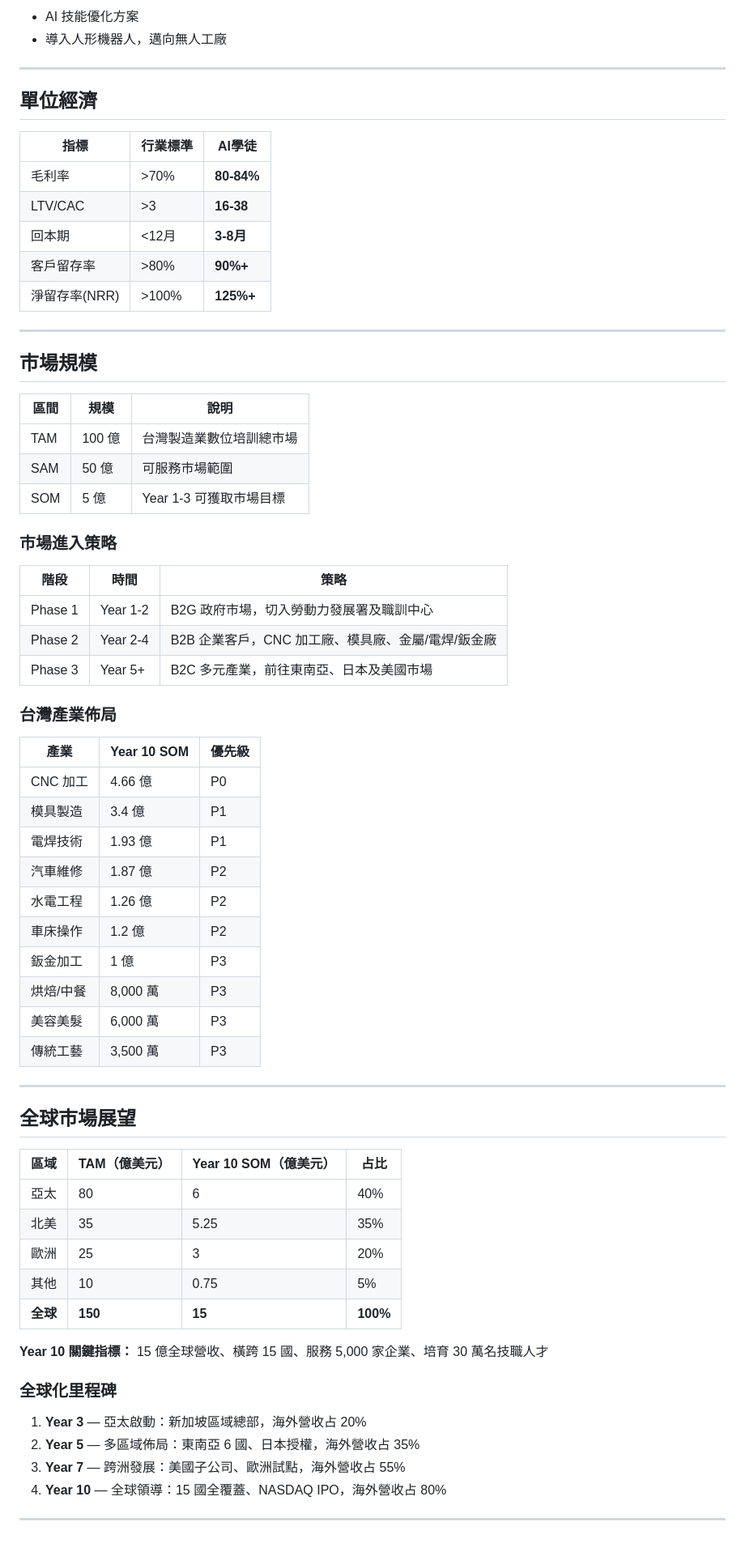
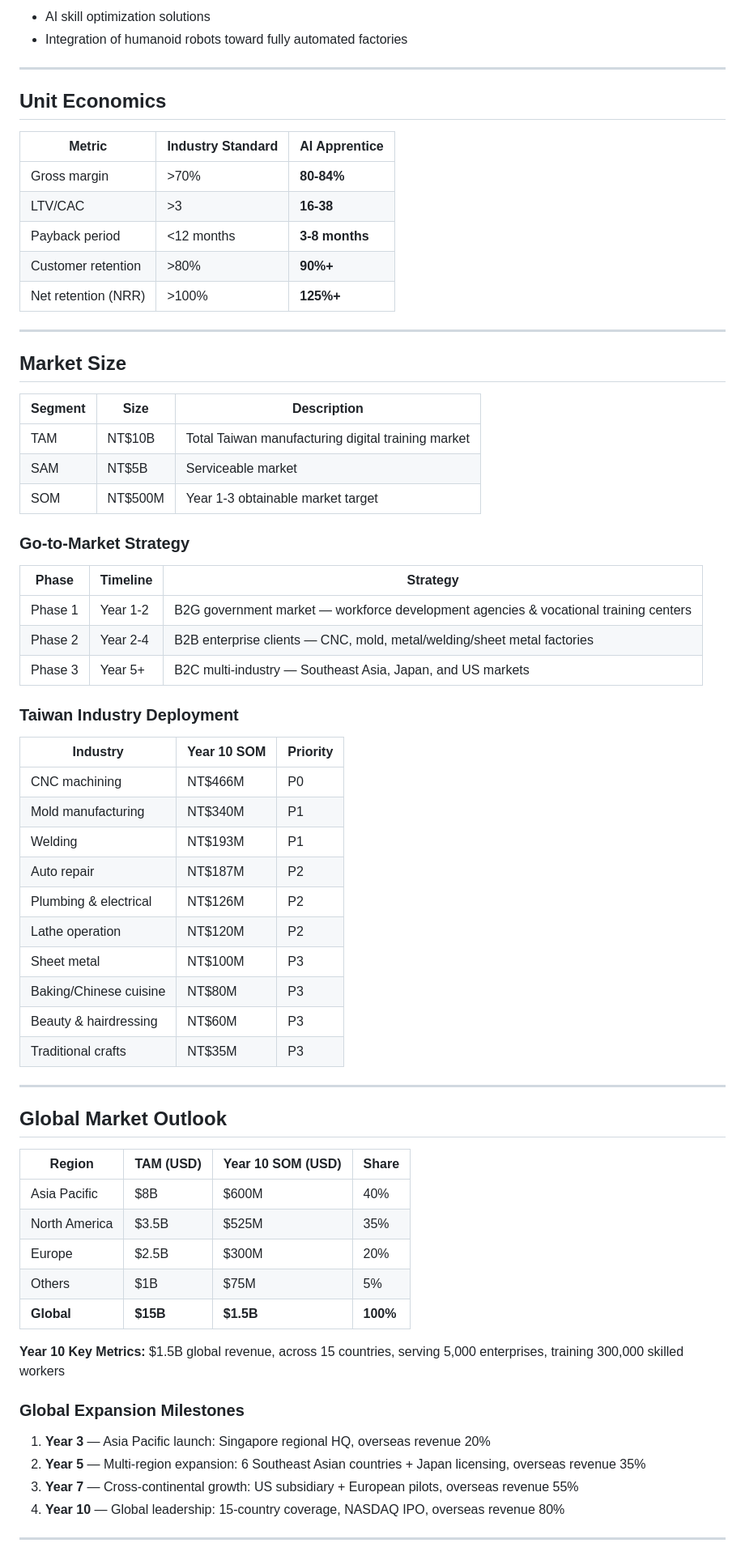
Before and after one commit to Kairos-ai-tech/iTech-Product-page, a Markdown page: README.md, the part around one of its changes. Shown at 81% size. GitHub-like rendering.

Commit message:
docs: convert README.md to English
Co-Authored-By: Claude Opus 4.6 (1M context) <noreply@anthropic.com>

```diff
--- a/README.md
+++ b/README.md
@@ -148,72 +148,72 @@ AI學徒採用多元收入模式，從政府專案建立品牌，拓展企業客
 
-- AI 技能優化方案
-- 導入人形機器人，邁向無人工廠
+- AI skill optimization solutions
+- Integration of humanoid robots toward fully automated factories
 
 ---
 
-## 單位經濟
+## Unit Economics
 
-| 指標 | 行業標準 | AI學徒 |
-|------|---------|--------|
-| 毛利率 | >70% | **80-84%** |
+| Metric | Industry Standard | AI Apprentice |
+|--------|------------------|---------------|
+| Gross margin | >70% | **80-84%** |
 | LTV/CAC | >3 | **16-38** |
-| 回本期 | <12月 | **3-8月** |
-| 客戶留存率 | >80% | **90%+** |
-| 淨留存率(NRR) | >100% | **125%+** |
+| Payback period | <12 months | **3-8 months** |
+| Customer retention | >80% | **90%+** |
+| Net retention (NRR) | >100% | **125%+** |
 
 ---
 
-## 市場規模
+## Market Size
 
-| 區間 | 規模 | 說明 |
-|------|------|------|
-| TAM | 100 億 | 台灣製造業數位培訓總市場 |
-| SAM | 50 億 | 可服務市場範圍 |
-| SOM | 5 億 | Year 1-3 可獲取市場目標 |
+| Segment | Size | Description |
+|---------|------|-------------|
+| TAM | NT$10B | Total Taiwan manufacturing digital training market |
+| SAM | NT$5B | Serviceable market |
+| SOM | NT$500M | Year 1-3 obtainable market target |
 
-### 市場進入策略
+### Go-to-Market Strategy
 
-| 階段 | 時間 | 策略 |
-|------|------|------|
-| Phase 1 | Year 1-2 | B2G 政府市場，切入勞動力發展署及職訓中心 |
-| Phase 2 | Year 2-4 | B2B 企業客戶，CNC 加工廠、模具廠、金屬/電焊/鈑金廠 |
-| Phase 3 | Year 5+ | B2C 多元產業，前往東南亞、日本及美國市場 |
+| Phase | Timeline | Strategy |
+|-------|----------|----------|
+| Phase 1 | Year 1-2 | B2G government market — workforce development agencies & vocational training centers |
+| Phase 2 | Year 2-4 | B2B enterprise clients — CNC, mold, metal/welding/sheet metal factories |
+| Phase 3 | Year 5+ | B2C multi-industry — Southeast Asia, Japan, and US markets |
 
-### 台灣產業佈局
+### Taiwan Industry Deployment
 
-| 產業 | Year 10 SOM | 優先級 |
-|------|-------------|------|
-| CNC 加工 | 4.66 億 | P0 |
-| 模具製造 | 3.4 億 | P1 |
-| 電焊技術 | 1.93 億 | P1 |
-| 汽車維修 | 1.87 億 | P2 |
-| 水電工程 | 1.26 億 | P2 |
-| 車床操作 | 1.2 億 | P2 |
-| 鈑金加工 | 1 億 | P3 |
-| 烘焙/中餐 | 8,000 萬 | P3 |
-| 美容美髮 | 6,000 萬 | P3 |
-| 傳統工藝 | 3,500 萬 | P3 |
+| Industry | Year 10 SOM | Priority |
+|----------|-------------|----------|
+| CNC machining | NT$466M | P0 |
+| Mold manufacturing | NT$340M | P1 |
+| Welding | NT$193M | P1 |
+| Auto repair | NT$187M | P2 |
+| Plumbing & electrical | NT$126M | P2 |
+| Lathe operation | NT$120M | P2 |
+| Sheet metal | NT$100M | P3 |
+| Baking/Chinese cuisine | NT$80M | P3 |
+| Beauty & hairdressing | NT$60M | P3 |
+| Traditional crafts | NT$35M | P3 |
 
 ---
 
-## 全球市場展望
+## Global Market Outlook
 
-| 區域 | TAM（億美元） | Year 10 SOM（億美元） | 占比 |
-|------|-----------|-------------------|------|
-| 亞太 | 80 | 6 | 40% |
-| 北美 | 35 | 5.25 | 35% |
-| 歐洲 | 25 | 3 | 20% |
-| 其他 | 10 | 0.75 | 5% |
-| **全球** | **150** | **15** | **100%** |
+| Region | TAM (USD) | Year 10 SOM (USD) | Share |
+|--------|-----------|-------------------|-------|
+| Asia Pacific | $8B | $600M | 40% |
+| North America | $3.5B | $525M | 35% |
+| Europe | $2.5B | $300M | 20% |
+| Others | $1B | $75M | 5% |
+| **Global** | **$15B** | **$1.5B** | **100%** |
 
-**Year 10 關鍵指標：** 15 億全球營收、橫跨 15 國、服務 5,000 家企業、培育 30 萬名技職人才
+**Year 10 Key Metrics:** $1.5B global revenue, across 15 countries, serving 5,000 enterprises, training 300,000 skilled workers
 
-### 全球化里程碑
+### Global Expansion Milestones
 
-1. **Year 3** — 亞太啟動：新加坡區域總部，海外營收占 20%
-2. **Year 5** — 多區域佈局：東南亞 6 國、日本授權，海外營收占 35%
-3. **Year 7** — 跨洲發展：美國子公司、歐洲試點，海外營收占 55%
-4. **Year 10** — 全球領導：15 國全覆蓋、NASDAQ IPO，海外營收占 80%
+1. **Year 3** — Asia Pacific launch: Singapore regional HQ, overseas revenue 20%
+2. **Year 5** — Multi-region expansion: 6 Southeast Asian countries + Japan licensing, overseas revenue 35%
+3. **Year 7** — Cross-continental growth: US subsidiary + European pilots, overseas revenue 55%
+4. **Year 10** — Global leadership: 15-country coverage, NASDAQ IPO, overseas revenue 80%
 
 ---
 
```
Also changed, not shown: other parts of README.md (+163 -161 lines).
